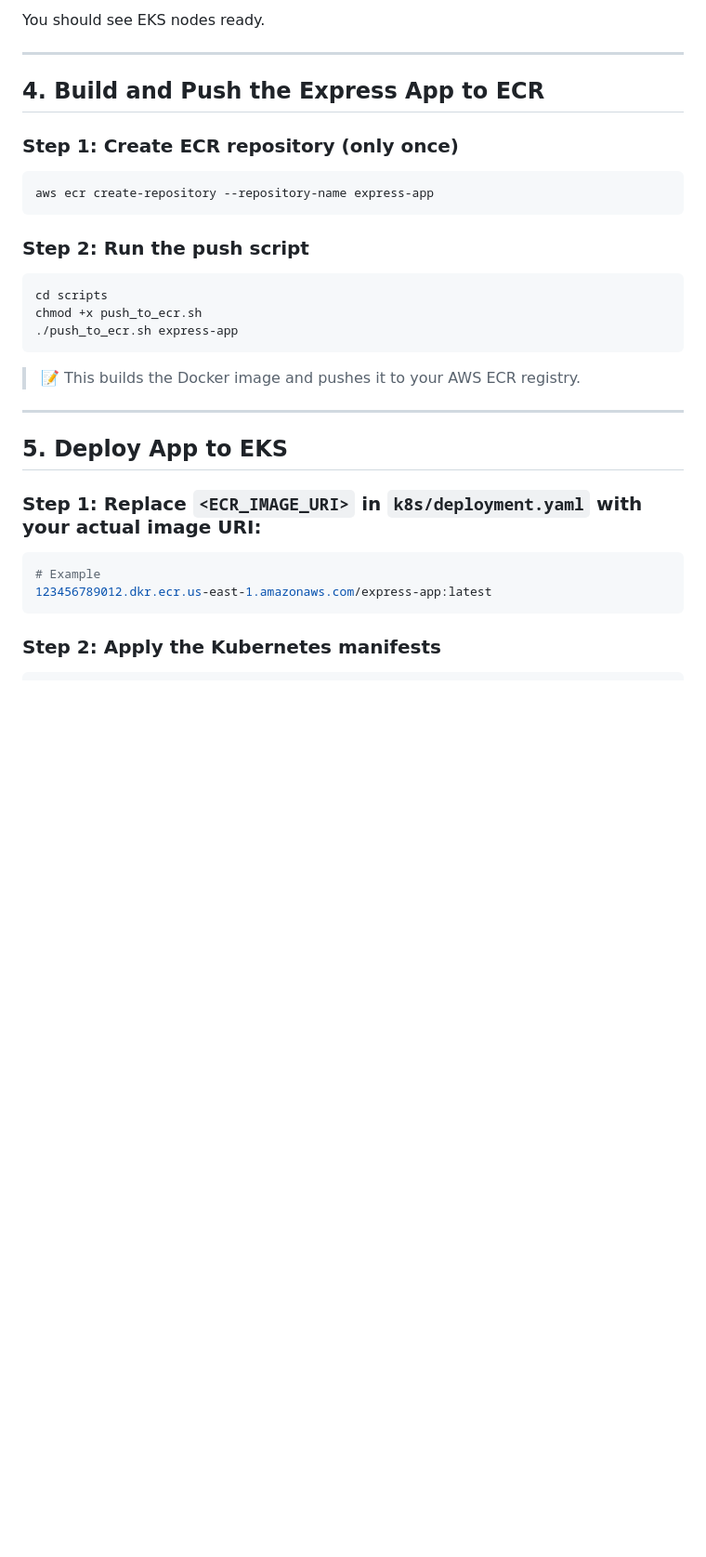
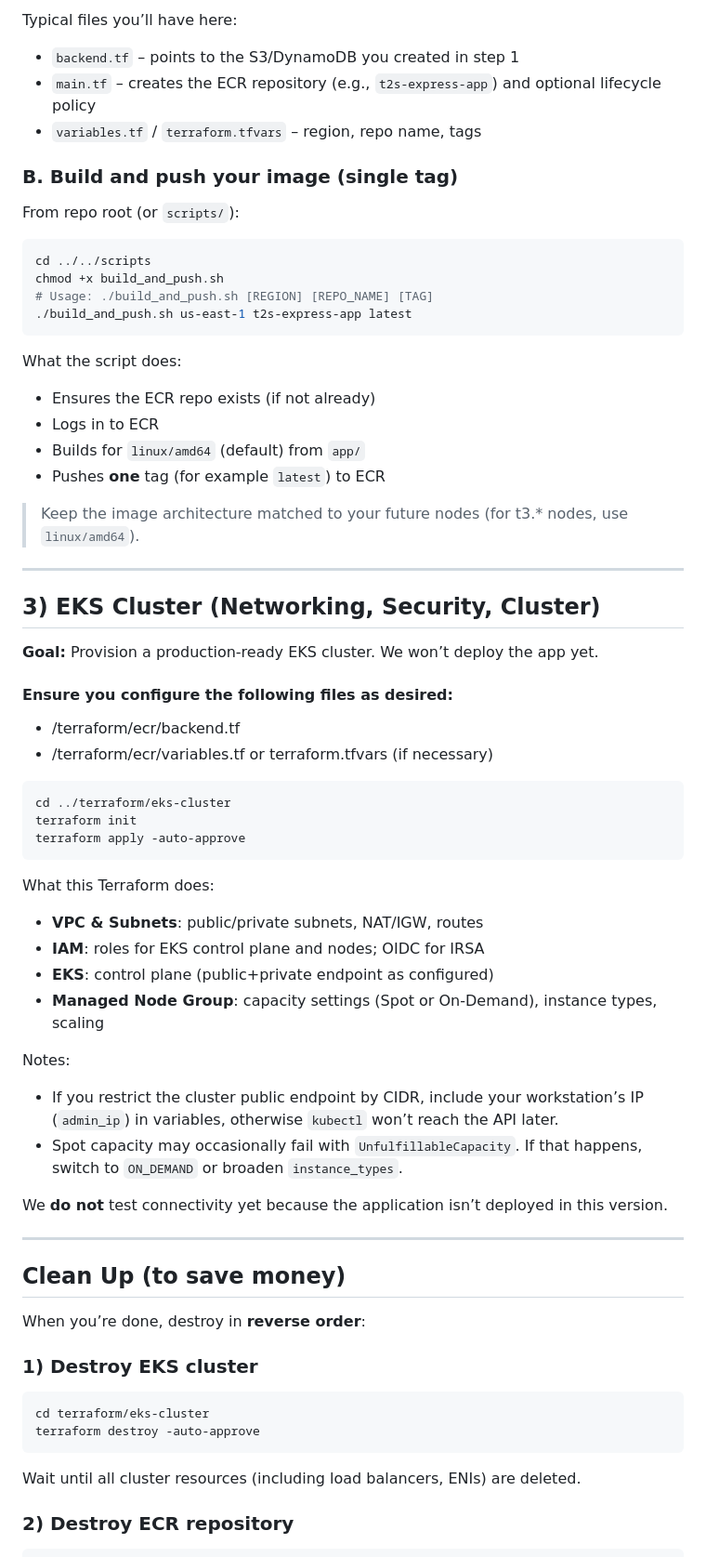
Before and after one commit to Here2ServeU/express-t2s-collection, a Markdown page: express-t2s-app-v4/eks-deploy-guide.md, the part around one of its changes. Shown at 93% size. Rendered like a GitHub page; blank space fills up the shorter version.

````diff
--- a/express-t2s-app-v4/eks-deploy-guide.md
+++ b/express-t2s-app-v4/eks-deploy-guide.md
@@ -48,34 +73,76 @@ kubectl get nodes
 ```
 
-You should see EKS nodes ready.
+Typical files you’ll have here:
+
+- `backend.tf` – points to the S3/DynamoDB you created in step 1
+- `main.tf` – creates the ECR repository (e.g., `t2s-express-app`) and optional lifecycle policy
+- `variables.tf` / `terraform.tfvars` – region, repo name, tags
+
+### B. Build and push your image (single tag)
+
+From repo root (or `scripts/`):
+
+```bash
+cd ../../scripts
+chmod +x build_and_push.sh
+# Usage: ./build_and_push.sh [REGION] [REPO_NAME] [TAG]
+./build_and_push.sh us-east-1 t2s-express-app latest
+```
+
+What the script does:
+
+- Ensures the ECR repo exists (if not already)
+- Logs in to ECR
+- Builds for `linux/amd64` (default) from `app/`
+- Pushes **one** tag (for example `latest`) to ECR
+
+> Keep the image architecture matched to your future nodes (for t3.* nodes, use `linux/amd64`).
 
 ---
 
-## 4. Build and Push the Express App to ECR
+## 3) EKS Cluster (Networking, Security, Cluster)
 
-### Step 1: Create ECR repository (only once)
+**Goal:** Provision a production-ready EKS cluster. We won’t deploy the app yet.
+
+#### Ensure you configure the following files as desired:
+- /terraform/ecr/backend.tf
+- /terraform/ecr/variables.tf or terraform.tfvars (if necessary)
+
 ```bash
-aws ecr create-repository --repository-name express-app
+cd ../terraform/eks-cluster
+terraform init
+terraform apply -auto-approve
 ```
 
-### Step 2: Run the push script
-```bash
-cd scripts
-chmod +x push_to_ecr.sh
-./push_to_ecr.sh express-app
-```
+What this Terraform does:
 
-> 📝 This builds the Docker image and pushes it to your AWS ECR registry.
+- **VPC & Subnets**: public/private subnets, NAT/IGW, routes
+- **IAM**: roles for EKS control plane and nodes; OIDC for IRSA
+- **EKS**: control plane (public+private endpoint as configured)
+- **Managed Node Group**: capacity settings (Spot or On-Demand), instance types, scaling
+
+Notes:
+
+- If you restrict the cluster public endpoint by CIDR, include your workstation’s IP (`admin_ip`) in variables, otherwise `kubectl` won’t reach the API later.
+- Spot capacity may occasionally fail with `UnfulfillableCapacity`. If that happens, switch to `ON_DEMAND` or broaden `instance_types`.
+
+We **do not** test connectivity yet because the application isn’t deployed in this version.
 
 ---
 
-## 5. Deploy App to EKS
+## Clean Up (to save money)
 
-### Step 1: Replace `<ECR_IMAGE_URI>` in `k8s/deployment.yaml` with your actual image URI:
+When you’re done, destroy in **reverse order**:
+
+### 1) Destroy EKS cluster
+
 ```bash
-# Example
-123456789012.dkr.ecr.us-east-1.amazonaws.com/express-app:latest
+cd terraform/eks-cluster
+terraform destroy -auto-approve
 ```
 
-### Step 2: Apply the Kubernetes manifests
+Wait until all cluster resources (including load balancers, ENIs) are deleted.
+
+### 2) Destroy ECR repository
+
 ```bash
````
Also changed, not shown: other parts of express-t2s-app-v4/eks-deploy-guide.md (+92 -126 lines).
